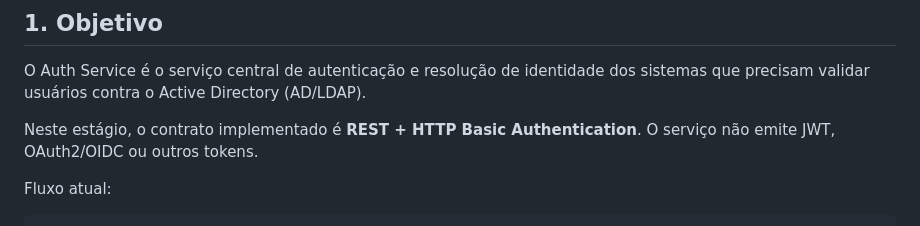
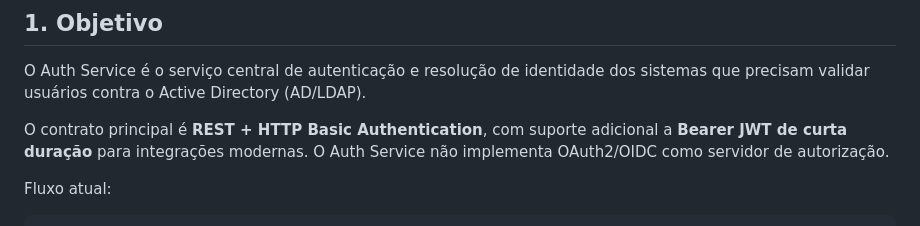
Before and after one commit to euripedesdark/auth-service, a Markdown page: docs/GUIA-INTEGRACAO-AUTH-SERVICE.md, the part around the change. GitHub-like rendering.

Commit message:
docs(auth): correct authentication contract documentation

```diff
--- a/docs/GUIA-INTEGRACAO-AUTH-SERVICE.md
+++ b/docs/GUIA-INTEGRACAO-AUTH-SERVICE.md
@@ -4,7 +4,7 @@
 
 O Auth Service é o serviço central de autenticação e resolução de identidade dos sistemas que precisam validar usuários contra o Active Directory (AD/LDAP).
 
-Neste estágio, o contrato implementado é **REST + HTTP Basic Authentication**. O serviço não emite JWT, OAuth2/OIDC ou outros tokens.
+O contrato principal é **REST + HTTP Basic Authentication**, com suporte adicional a **Bearer JWT de curta duração** para integrações modernas. O Auth Service não implementa OAuth2/OIDC como servidor de autorização.
 
 Fluxo atual:
 
```
